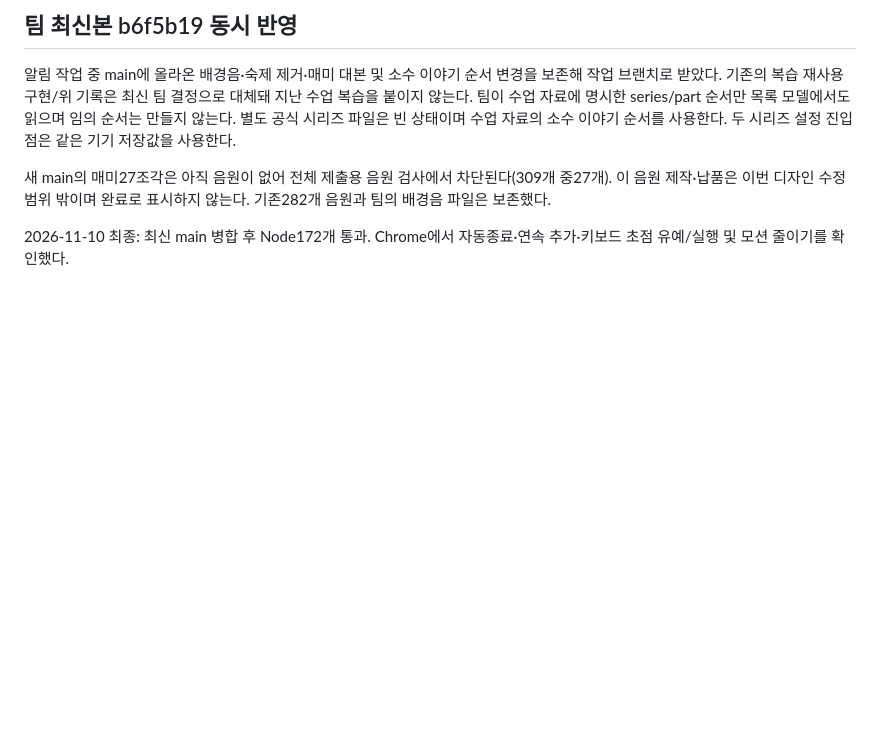
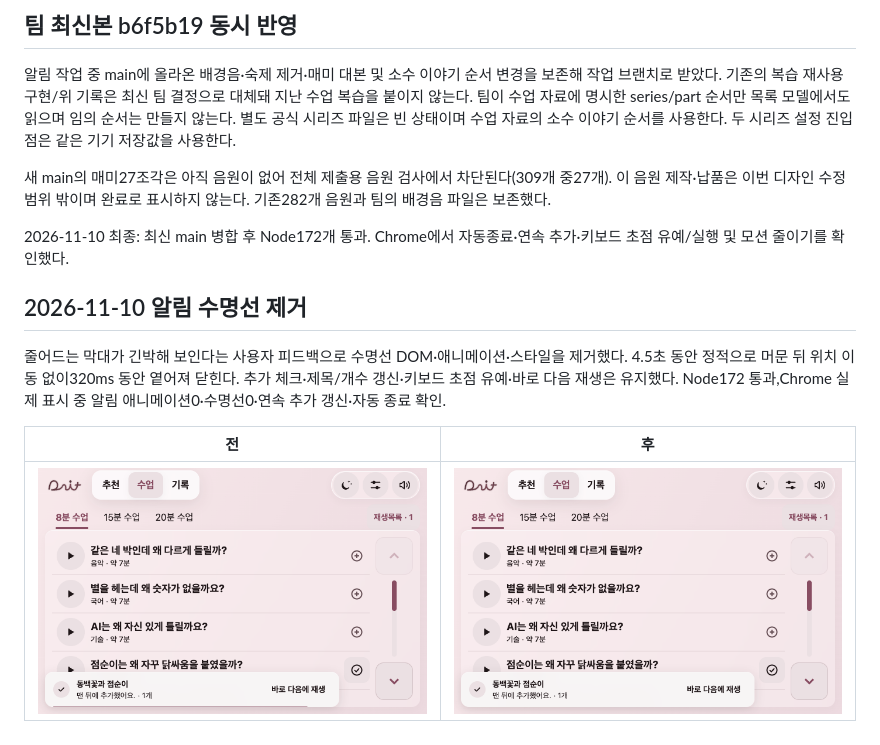
Before and after one commit to cordmin/HYUNDAI, a Markdown page: design/재생목록과-시리즈-2026-11-09.md, the part around the change. Rendered like a GitHub page; pictures changed too: design/screens/playlist-20261109/calm-after.png (added), design/screens/playlist-20261109/calm-before.png (added); blank space fills up the shorter version.

```diff
--- a/design/재생목록과-시리즈-2026-11-09.md
+++ b/design/재생목록과-시리즈-2026-11-09.md
@@ -78,3 +78,12 @@ URL은 `http://127.0.0.1:8796/dait-preview.html?app=1&rev=main-99e47fe`, 기본
 새 main의 매미27조각은 아직 음원이 없어 전체 제출용 음원 검사에서 차단된다(309개 중27개). 이 음원 제작·납품은 이번 디자인 수정 범위 밖이며 완료로 표시하지 않는다. 기존282개 음원과 팀의 배경음 파일은 보존했다.
 
 2026-11-10 최종: 최신 main 병합 후 Node172개 통과. Chrome에서 자동종료·연속 추가·키보드 초점 유예/실행 및 모션 줄이기를 확인했다.
+
+
+## 2026-11-10 알림 수명선 제거
+
+줄어드는 막대가 긴박해 보인다는 사용자 피드백으로 수명선 DOM·애니메이션·스타일을 제거했다. 4.5초 동안 정적으로 머문 뒤 위치 이동 없이320ms 동안 옅어져 닫힌다. 추가 체크·제목/개수 갱신·키보드 초점 유예·바로 다음 재생은 유지했다. Node172 통과,Chrome 실제 표시 중 알림 애니메이션0·수명선0·연속 추가 갱신·자동 종료 확인.
+
+| 전 | 후 |
+|---|---|
+| ![막대 있음](screens/playlist-20261109/calm-before.png) | ![막대 없음](screens/playlist-20261109/calm-after.png) |
```
Also changed, not shown: 3 other files.
